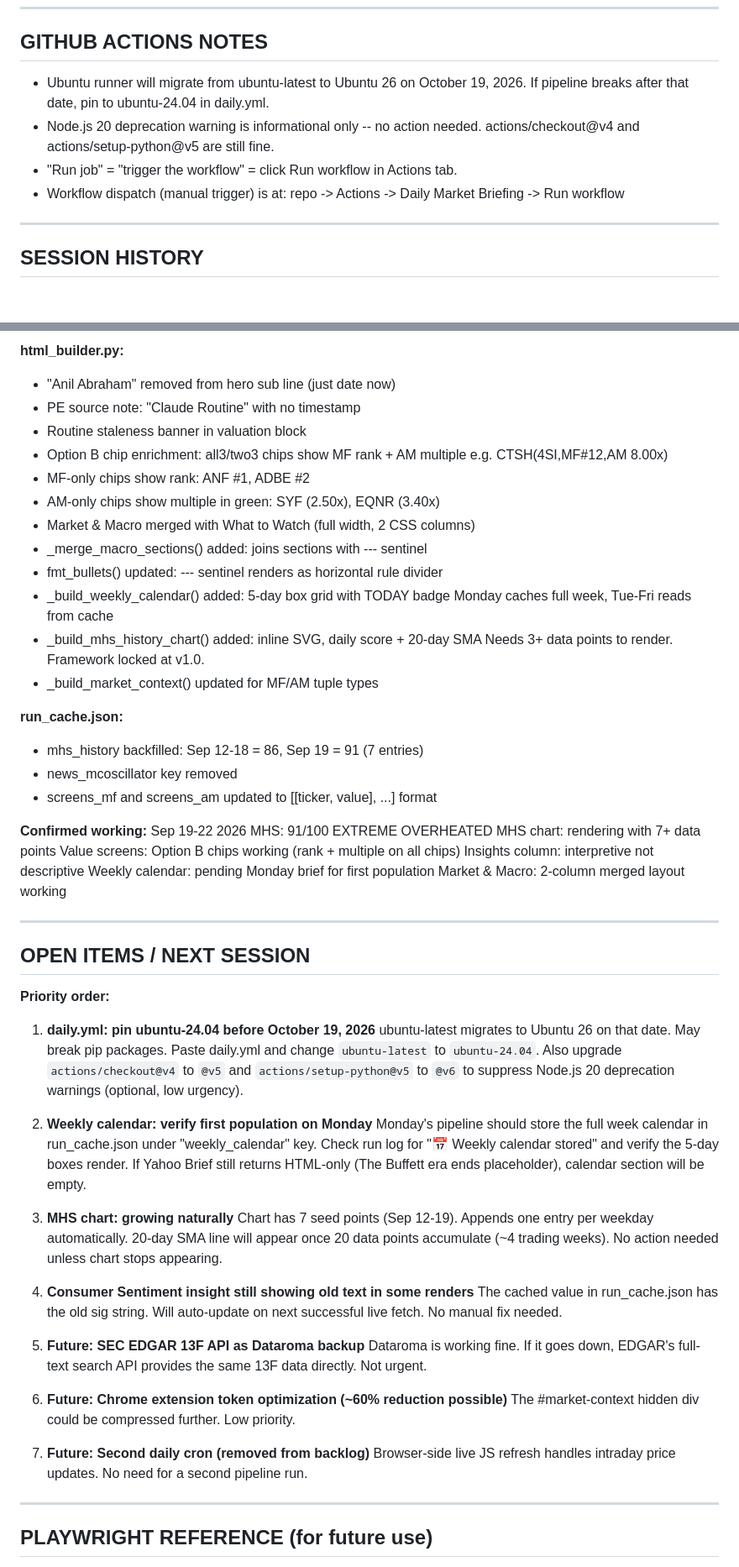
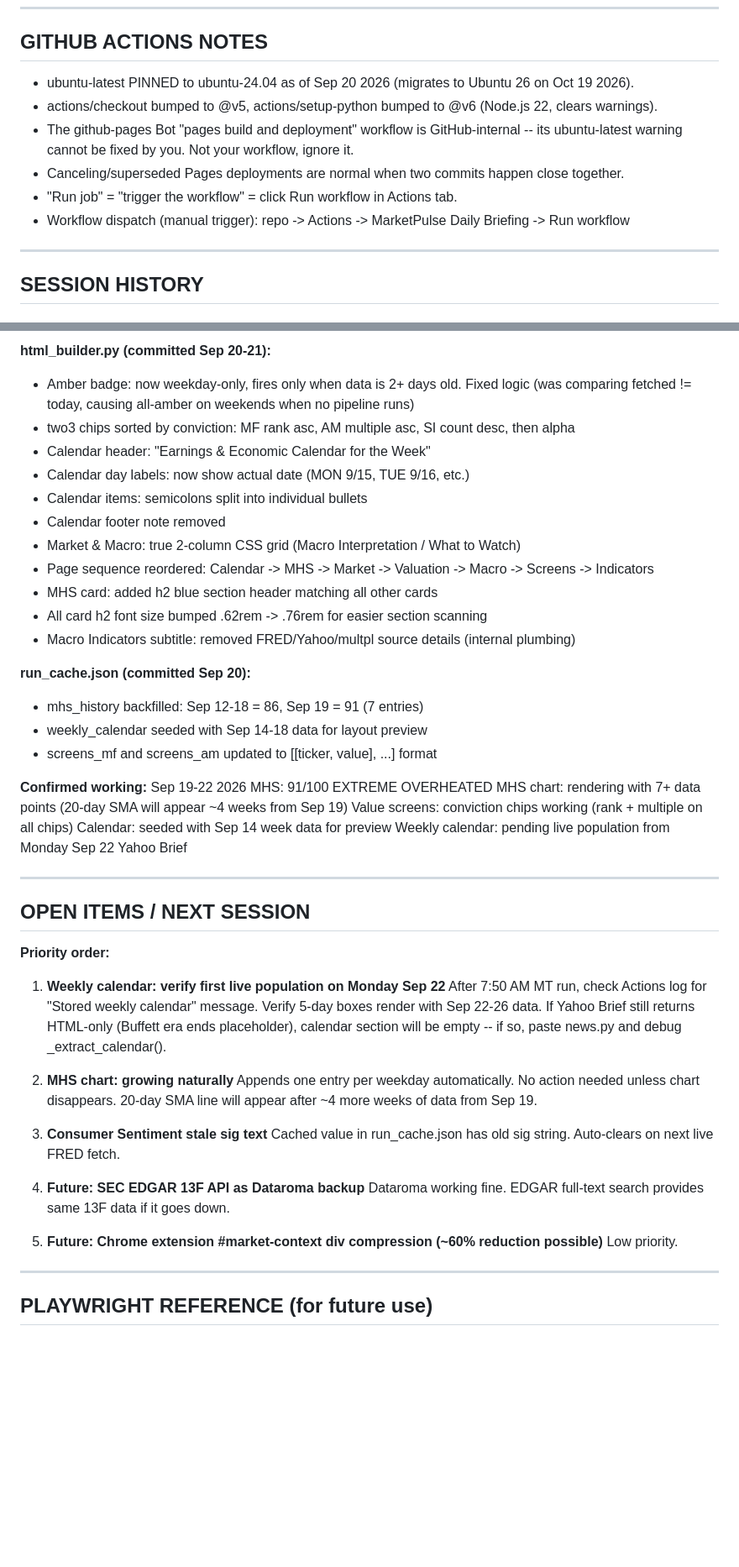
Before and after one commit to anil2040/market-pulse-ai, a Markdown page: SESSION_LOG.md, 2 parts joined by grey strips. Shown at 84% size. Rendered like a GitHub page; blank space fills up the shorter version.

Commit message:
updated session log

```diff
--- a/SESSION_LOG.md
+++ b/SESSION_LOG.md
@@ -200,12 +212,13 @@ MARKET AND MACRO | WHAT TO WATCH | AI FUN FACT | AI LEARNING
 
 ## GITHUB ACTIONS NOTES
 
-- Ubuntu runner will migrate from ubuntu-latest to Ubuntu 26 on October 19, 2026.
-  If pipeline breaks after that date, pin to ubuntu-24.04 in daily.yml.
-- Node.js 20 deprecation warning is informational only -- no action needed.
-  actions/checkout@v4 and actions/setup-python@v5 are still fine.
+- ubuntu-latest PINNED to ubuntu-24.04 as of Sep 20 2026 (migrates to Ubuntu 26 on Oct 19 2026).
+- actions/checkout bumped to @v5, actions/setup-python bumped to @v6 (Node.js 22, clears warnings).
+- The github-pages Bot "pages build and deployment" workflow is GitHub-internal -- its ubuntu-latest
+  warning cannot be fixed by you. Not your workflow, ignore it.
+- Canceling/superseded Pages deployments are normal when two commits happen close together.
 - "Run job" = "trigger the workflow" = click Run workflow in Actions tab.
-- Workflow dispatch (manual trigger) is at: repo -> Actions -> Daily Market Briefing -> Run workflow
+- Workflow dispatch (manual trigger): repo -> Actions -> MarketPulse Daily Briefing -> Run workflow
 
 ---
 
@@ -353,33 +361,29 @@ Fix: compute chg = (price - previousClose) / previousClose * 100 manually.
 
-**html_builder.py:**
-- "Anil Abraham" removed from hero sub line (just date now)
-- PE source note: "Claude Routine" with no timestamp
-- Routine staleness banner in valuation block
-- Option B chip enrichment: all3/two3 chips show MF rank + AM multiple
-  e.g. CTSH(4SI,MF#12,AM 8.00x)
-- MF-only chips show rank: ANF #1, ADBE #2
-- AM-only chips show multiple in green: SYF (2.50x), EQNR (3.40x)
-- Market & Macro merged with What to Watch (full width, 2 CSS columns)
-- _merge_macro_sections() added: joins sections with --- sentinel
-- fmt_bullets() updated: --- sentinel renders as horizontal rule divider
-- _build_weekly_calendar() added: 5-day box grid with TODAY badge
-  Monday caches full week, Tue-Fri reads from cache
-- _build_mhs_history_chart() added: inline SVG, daily score + 20-day SMA
-  Needs 3+ data points to render. Framework locked at v1.0.
-- _build_market_context() updated for MF/AM tuple types
+**html_builder.py (committed Sep 20-21):**
+- Amber badge: now weekday-only, fires only when data is 2+ days old. Fixed logic
+  (was comparing fetched != today, causing all-amber on weekends when no pipeline runs)
+- two3 chips sorted by conviction: MF rank asc, AM multiple asc, SI count desc, then alpha
+- Calendar header: "Earnings & Economic Calendar for the Week"
+- Calendar day labels: now show actual date (MON 9/15, TUE 9/16, etc.)
+- Calendar items: semicolons split into individual bullets
+- Calendar footer note removed
+- Market & Macro: true 2-column CSS grid (Macro Interpretation / What to Watch)
+- Page sequence reordered: Calendar -> MHS -> Market -> Valuation -> Macro -> Screens -> Indicators
+- MHS card: added h2 blue section header matching all other cards
+- All card h2 font size bumped .62rem -> .76rem for easier section scanning
+- Macro Indicators subtitle: removed FRED/Yahoo/multpl source details (internal plumbing)
 
-**run_cache.json:**
+**run_cache.json (committed Sep 20):**
 - mhs_history backfilled: Sep 12-18 = 86, Sep 19 = 91 (7 entries)
-- news_mcoscillator key removed
+- weekly_calendar seeded with Sep 14-18 data for layout preview
 - screens_mf and screens_am updated to [[ticker, value], ...] format
 
 **Confirmed working:** Sep 19-22 2026
 MHS: 91/100 EXTREME OVERHEATED
-MHS chart: rendering with 7+ data points
-Value screens: Option B chips working (rank + multiple on all chips)
-Insights column: interpretive not descriptive
-Weekly calendar: pending Monday brief for first population
-Market & Macro: 2-column merged layout working
+MHS chart: rendering with 7+ data points (20-day SMA will appear ~4 weeks from Sep 19)
+Value screens: conviction chips working (rank + multiple on all chips)
+Calendar: seeded with Sep 14 week data for preview
+Weekly calendar: pending live population from Monday Sep 22 Yahoo Brief
 
 ---
 
@@ -387,37 +391,24 @@ Market & Macro: 2-column merged layout working
 
 **Priority order:**
 
-1. **daily.yml: pin ubuntu-24.04 before October 19, 2026**
-   ubuntu-latest migrates to Ubuntu 26 on that date. May break pip packages.
-   Paste daily.yml and change `ubuntu-latest` to `ubuntu-24.04`.
-   Also upgrade `actions/checkout@v4` to `@v5` and `actions/setup-python@v5` to `@v6`
-   to suppress Node.js 20 deprecation warnings (optional, low urgency).
+1. **Weekly calendar: verify first live population on Monday Sep 22**
+   After 7:50 AM MT run, check Actions log for "Stored weekly calendar" message.
+   Verify 5-day boxes render with Sep 22-26 data. If Yahoo Brief still returns
+   HTML-only (Buffett era ends placeholder), calendar section will be empty --
+   if so, paste news.py and debug _extract_calendar().
 
-2. **Weekly calendar: verify first population on Monday**
-   Monday's pipeline should store the full week calendar in run_cache.json
-   under "weekly_calendar" key. Check run log for "📅 Weekly calendar stored"
-   and verify the 5-day boxes render. If Yahoo Brief still returns HTML-only
-   (The Buffett era ends placeholder), calendar section will be empty.
+2. **MHS chart: growing naturally**
+   Appends one entry per weekday automatically. No action needed unless chart disappears.
+   20-day SMA line will appear after ~4 more weeks of data from Sep 19.
 
-3. **MHS chart: growing naturally**
-   Chart has 7 seed points (Sep 12-19). Appends one entry per weekday automatically.
-   20-day SMA line will appear once 20 data points accumulate (~4 trading weeks).
-   No action needed unless chart stops appearing.
+3. **Consumer Sentiment stale sig text**
+   Cached value in run_cache.json has old sig string. Auto-clears on next live FRED fetch.
 
-4. **Consumer Sentiment insight still showing old text in some renders**
-   The cached value in run_cache.json has the old sig string. Will auto-update
-   on next successful live fetch. No manual fix needed.
+4. **Future: SEC EDGAR 13F API as Dataroma backup**
+   Dataroma working fine. EDGAR full-text search provides same 13F data if it goes down.
 
-5. **Future: SEC EDGAR 13F API as Dataroma backup**
-   Dataroma is working fine. If it goes down, EDGAR's full-text search API
-   provides the same 13F data directly. Not urgent.
-
-6. **Future: Chrome extension token optimization (~60% reduction possible)**
-   The #market-context hidden div could be compressed further. Low priority.
-
-7. **Future: Second daily cron (removed from backlog)**
-   Browser-side live JS refresh handles intraday price updates.
-   No need for a second pipeline run.
+5. **Future: Chrome extension #market-context div compression (~60% reduction possible)**
+   Low priority.
 
 ---
 
```
Also changed, not shown: other parts of SESSION_LOG.md (+44 -37 lines).
